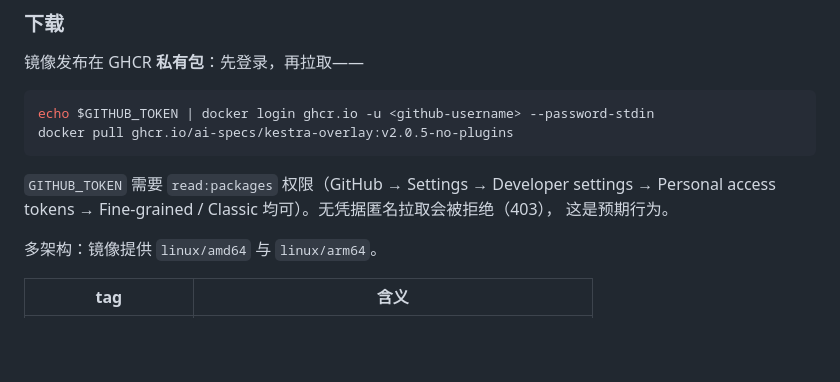
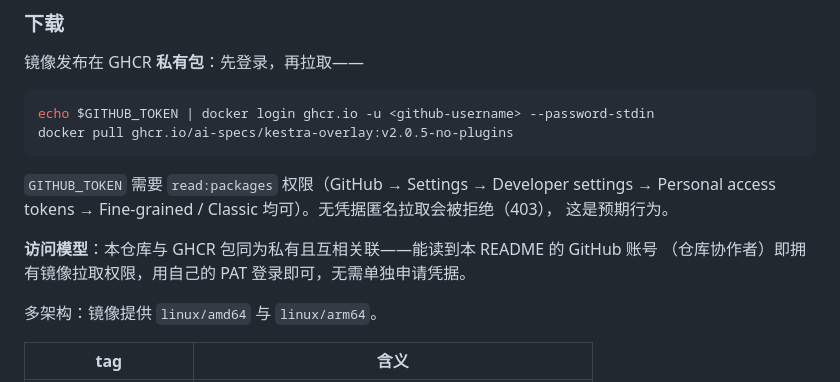
Before and after one commit to ai-specs/kestra-overlay, a Markdown page: README.md, the part around the change. Drawn GitHub-style; blank space fills up the shorter version.

Commit message:
docs(readme): 访问模型入册——仓库读者即镜像拉取者（私有闭环）
仓库与包同为 private 且互相关联（包由仓库 CI 推送自动 link）：受邀能读
README 的账号即有镜像拉取权限（PAT read:packages 自助登录），凭据分发
不需要独立通道。

```diff
--- a/README.md
+++ b/README.md
@@ -19,6 +19,9 @@ docker pull ghcr.io/ai-specs/kestra-overlay:v2.0.5-no-plugins
 `GITHUB_TOKEN` 需要 `read:packages` 权限（GitHub → Settings → Developer settings →
 Personal access tokens → Fine-grained / Classic 均可）。无凭据匿名拉取会被拒绝（403），
 这是预期行为。
+
+**访问模型**：本仓库与 GHCR 包同为私有且互相关联——能读到本 README 的 GitHub 账号
+（仓库协作者）即拥有镜像拉取权限，用自己的 PAT 登录即可，无需单独申请凭据。
 
 多架构：镜像提供 `linux/amd64` 与 `linux/arm64`。
 
```
